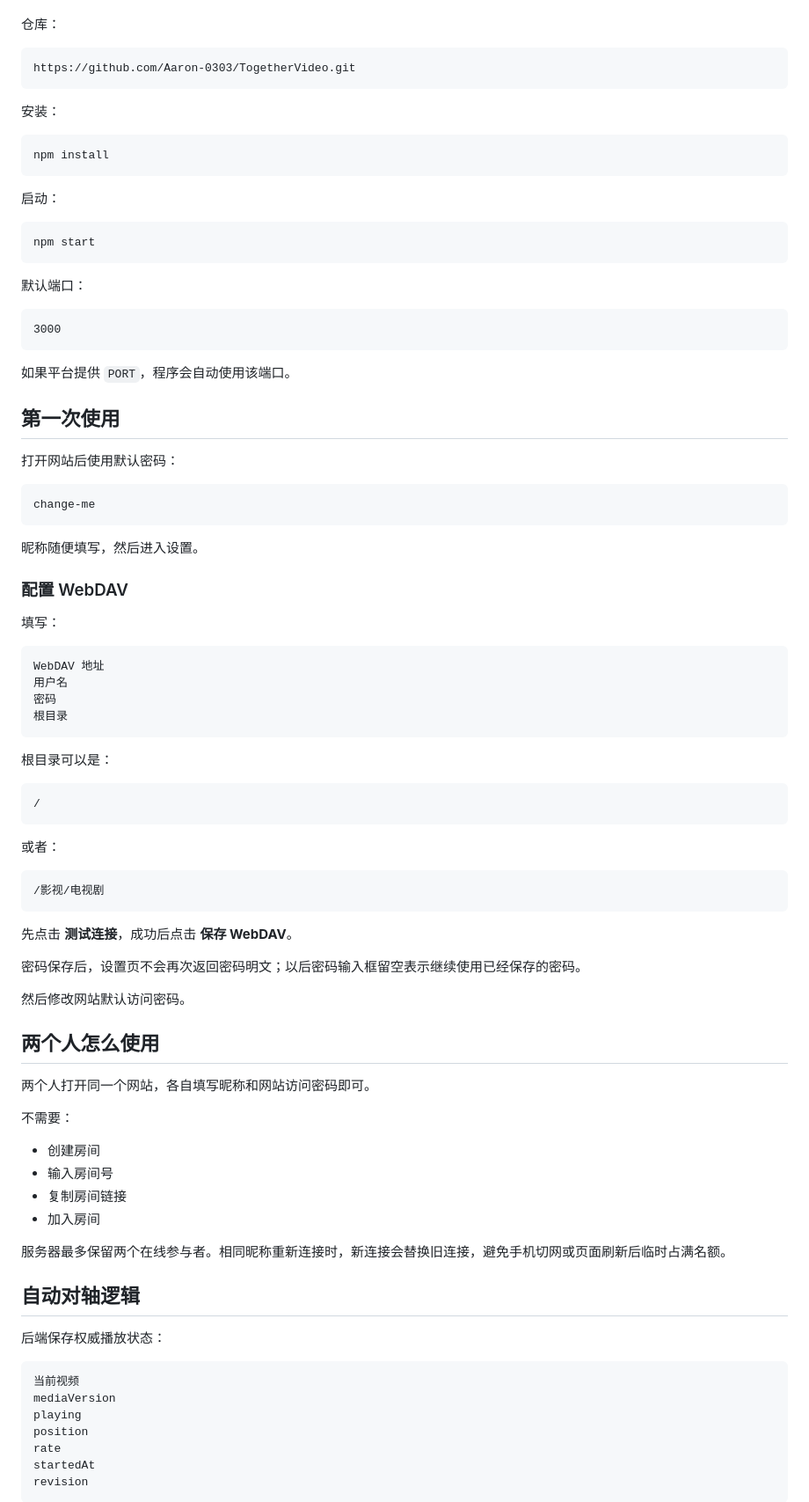
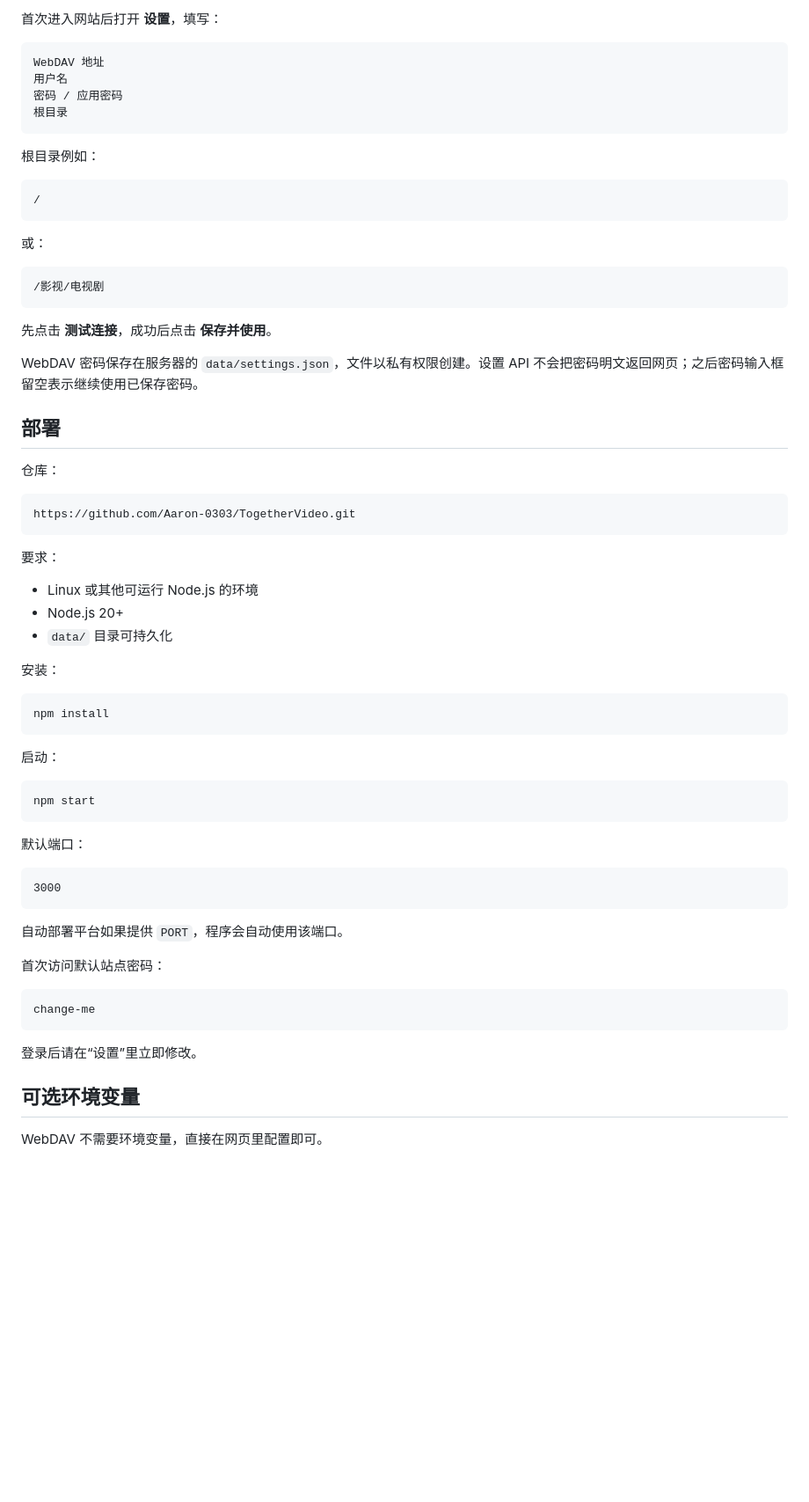
Before and after one commit to Aaron-0303/TogetherVideo, a Markdown page: README.md, the part around one of its changes. Shown at 88% size. Rendered like a GitHub page; blank space fills up the shorter version.

````diff
--- a/README.md
+++ b/README.md
@@ -83,9 +169,41 @@ TogetherVideo 把直链 URL 告诉浏览器
+首次进入网站后打开 **设置**，填写：
+
+```text
+WebDAV 地址
+用户名
+密码 / 应用密码
+根目录
+```
+
+根目录例如：
+
+```text
+/
+```
+
+或：
+
+```text
+/影视/电视剧
+```
+
+先点击 **测试连接**，成功后点击 **保存并使用**。
+
+WebDAV 密码保存在服务器的 `data/settings.json`，文件以私有权限创建。设置 API 不会把密码明文返回网页；之后密码输入框留空表示继续使用已保存密码。
+
+## 部署
 
 仓库：
 
 ```text
 https://github.com/Aaron-0303/TogetherVideo.git
 ```
+
+要求：
+
+- Linux 或其他可运行 Node.js 的环境
+- Node.js 20+
+- `data/` 目录可持久化
 
 安装：
 
@@ -105,71 +223,17 @@ npm start
 3000
 ```
 
-如果平台提供 `PORT`，程序会自动使用该端口。
+自动部署平台如果提供 `PORT`，程序会自动使用该端口。
 
-## 第一次使用
-
-打开网站后使用默认密码：
+首次访问默认站点密码：
 
 ```text
 change-me
 ```
 
-昵称随便填写，然后进入设置。
+登录后请在“设置”里立即修改。
 
-### 配置 WebDAV
+## 可选环境变量
 
-填写：
+WebDAV 不需要环境变量，直接在网页里配置即可。
 
-```text
-WebDAV 地址
-用户名
-密码
-根目录
-```
-
-根目录可以是：
-
-```text
-/
-```
-
-或者：
-
-```text
-/影视/电视剧
-```
-
-先点击 **测试连接**，成功后点击 **保存 WebDAV**。
-
-密码保存后，设置页不会再次返回密码明文；以后密码输入框留空表示继续使用已经保存的密码。
-
-然后修改网站默认访问密码。
-
-## 两个人怎么使用
-
-两个人打开同一个网站，各自填写昵称和网站访问密码即可。
-
-不需要：
-
-- 创建房间
-- 输入房间号
-- 复制房间链接
-- 加入房间
-
-服务器最多保留两个在线参与者。相同昵称重新连接时，新连接会替换旧连接，避免手机切网或页面刷新后临时占满名额。
-
-## 自动对轴逻辑
-
-后端保存权威播放状态：
-
-```text
-当前视频
-mediaVersion
-playing
-position
-rate
-startedAt
-revision
-```
-
````
Also changed, not shown: other parts of README.md (+157 -137 lines).
